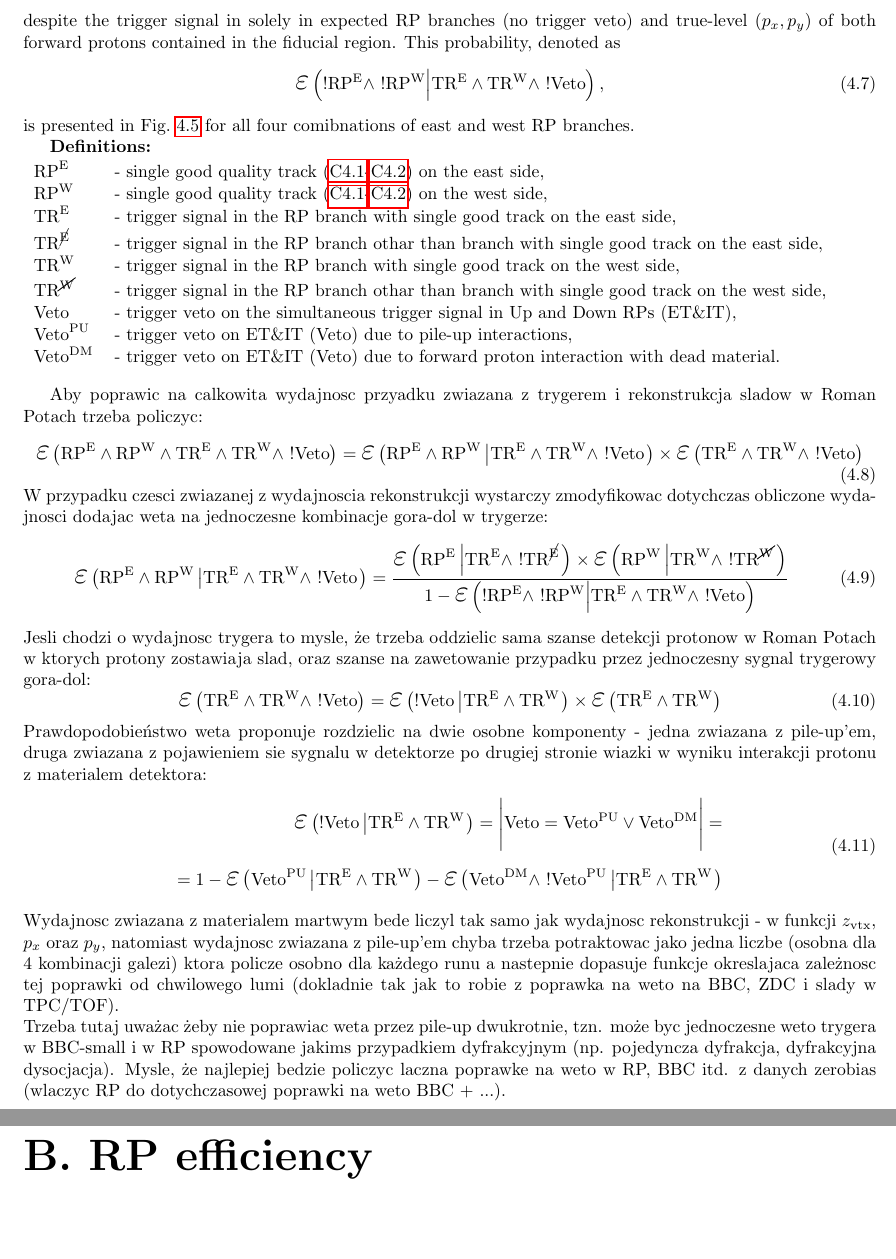
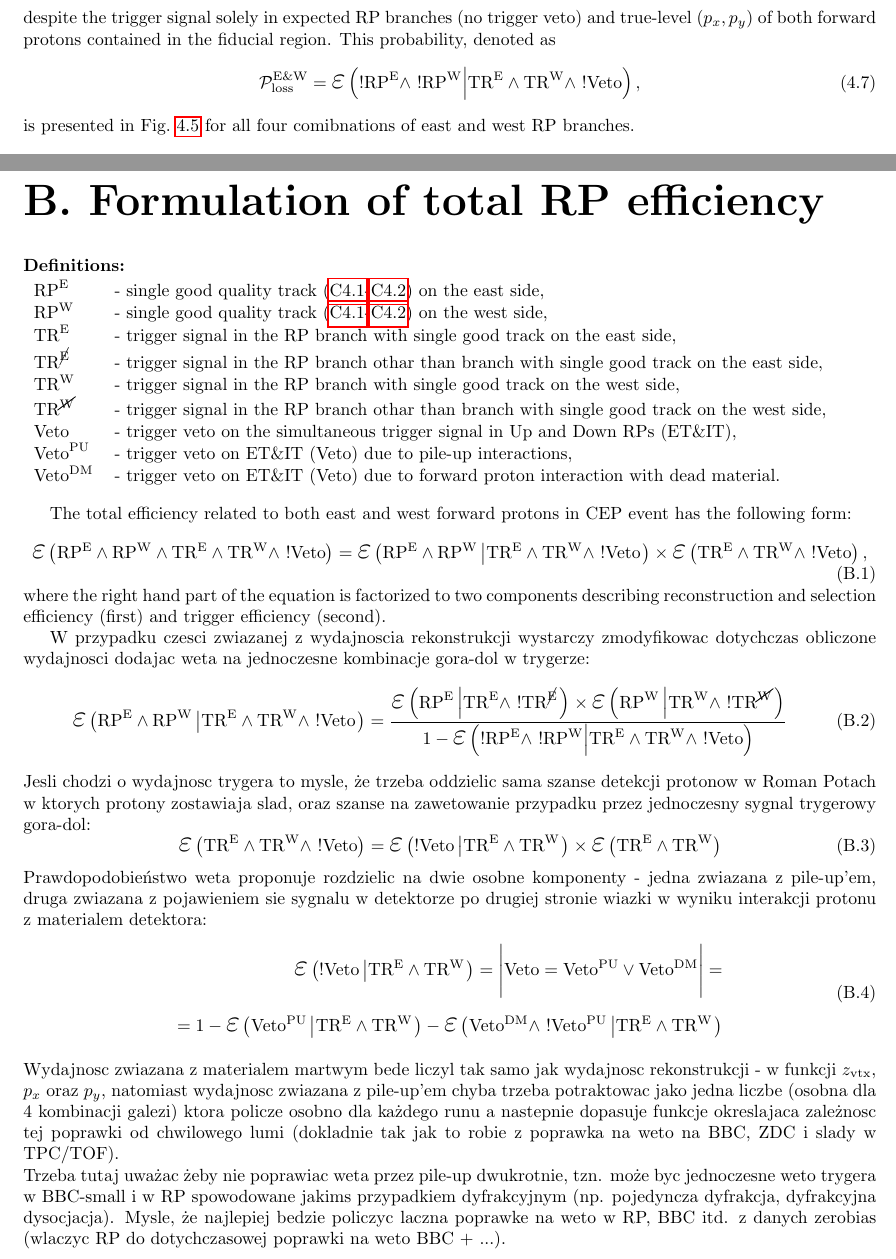
Before and after one commit to rafalsikora/CEP-STAR-AnalysisNote, a LaTeX thesis (CEP_AnalysisNote.tex, which reads Appendix_FormulationOfTotalRpEffCorr.tex, Corrections.tex): two parts of pages 26 and 49 of 64 before the commit and two parts of pages 26 and 48 of 64 after it, joined at a grey line, cut so that both start at the same text, the shorter picture padded with empty space. Compiled offline with pdfLaTeX.

Commit message:
Small update in RP eff and appendix added

```diff
--- /dev/null
+++ b/Appendix_FormulationOfTotalRpEffCorr.tex
@@ -0,0 +1,46 @@
+%%===========================================================%%
+%%                                                           %%
+%%   FORMULATION OF TOTAL RP EFFICIENCY CORRECTION APPENDIX  %%
+%%                                                           %%
+%%===========================================================%%
+
+\chapter{Formulation of total RP efficiency}\label{appendix:totalRpEffFormulation}
+
+
+\textbf{Definitions:}\\[4pt]
+\begin{tabular}{ll}
+$\RPE$ &- single good quality track (\ref{enum:RpQualityCuts}-\ref{enum:RpLocalAngles}) on the east side,\\
+$\RPW$ & - single good quality track (\ref{enum:RpQualityCuts}-\ref{enum:RpLocalAngles}) on the west side,\\
+$\TRE$ & - trigger signal in the RP branch with single good track on the east side,\\
+$\TRNE$ & - trigger signal in the RP branch othar than branch with single good track on the east side,\\
+$\TRW$ & - trigger signal in the RP branch with single good track on the west side,\\
+$\TRNW$ & - trigger signal in the RP branch othar than branch with single good track on the west side,\\
+$\V$ & - trigger veto on the simultaneous trigger signal in Up and Down RPs (ET\&IT),\\
+$\Vpu$ & - trigger veto on ET\&IT ($\V$) due to pile-up interactions,\\
+$\Vdm$ & - trigger veto on ET\&IT ($\V$) due to forward proton interaction with dead material.\\
+\end{tabular}\vspace{10pt}
+
+
+The total efficiency related to both east and west forward protons in CEP event has the following form:
+\begin{equation}
+\mbox{\LARGE$\varepsilon$}\left(\RPE\land\RPW\land\TRE\land\TRW\land~!\V\right) = \mbox{\LARGE$\varepsilon$}\left(\RPE\land\RPW\left|\TRE\land\TRW\land~!\V\right.\right)\times\mbox{\LARGE$\varepsilon$}\left(\TRE\land\TRW\land~!\V\right),
+\end{equation}
+where the right hand part of the equation is factorized to two components describing reconstruction and selection efficiency (first) and trigger efficiency (second).
+
+
+W przypadku czesci zwiazanej z wydajnoscia rekonstrukcji wystarczy zmodyfikowac dotychczas obliczone wydajnosci dodajac weta na jednoczesne kombinacje gora-dol w trygerze:
+\begin{equation}
+\mbox{\LARGE$\varepsilon$}\left(\RPE\land\RPW\left|\TRE\land\TRW\land~!\V\right.\right)=\frac{\mbox{\LARGE$\varepsilon$}\left(\RPE\left|\TRE\land~!\TRNE\right.\right) \times \mbox{\LARGE$\varepsilon$}\left(\RPW\left|\TRW\land~!\TRNW\right.\right)}{1-\mbox{\LARGE$\varepsilon$}\left(!\RPE\land~!\RPW\Big|\TRE\land\TRW\land~!\V\Big.\right)}
+\end{equation}
+Jesli chodzi o wydajnosc trygera to mysle, że trzeba oddzielic sama szanse detekcji protonow w Roman Potach w ktorych protony zostawiaja slad, oraz szanse na zawetowanie przypadku przez jednoczesny sygnal trygerowy gora-dol:
+\begin{equation}
+\mbox{\LARGE$\varepsilon$}\left(\TRE\land\TRW\land~!\V\right) = \mbox{\LARGE$\varepsilon$}\left(!\V\left|\TRE\land\TRW\right.\right)\times\mbox{\LARGE$\varepsilon$}\left(\TRE\land\TRW\right)
+\end{equation}
+Prawdopodobieństwo weta proponuje rozdzielic na dwie osobne komponenty - jedna zwiazana z pile-up'em, druga zwiazana z pojawieniem sie sygnalu w detektorze po drugiej stronie wiazki w wyniku interakcji protonu z materialem detektora:
+\begin{equation}
+\begin{split}
+\mbox{\LARGE$\varepsilon$}\left(!\V\left|\TRE\land\TRW\right.\right)=\Bigg|\V=\Vpu\vee\Vdm\Bigg|=\\=1-\mbox{\LARGE$\varepsilon$}\left(\Vpu\left|\TRE\land\TRW\right.\right)-\mbox{\LARGE$\varepsilon$}\left(\Vdm\land~!\Vpu\left|\TRE\land\TRW\right.\right)
+\end{split}
+\end{equation}
+Wydajnosc zwiazana z materialem martwym bede liczyl tak samo jak wydajnosc rekonstrukcji - w funkcji $z_{\text{vtx}}$, $p_{x}$ oraz $p_{y}$, natomiast wydajnosc zwiazana z pile-up'em chyba trzeba potraktowac jako jedna liczbe (osobna dla 4 kombinacji galezi) ktora policze osobno dla każdego runu a nastepnie dopasuje funkcje okreslajaca zależnosc tej poprawki od chwilowego lumi (dokladnie tak jak to robie z poprawka na weto na BBC, ZDC i slady w TPC/TOF).\\
+Trzeba tutaj uważac żeby nie poprawiac weta przez pile-up dwukrotnie, tzn. może byc jednoczesne weto trygera w BBC-small i w RP spowodowane jakims przypadkiem dyfrakcyjnym (np. pojedyncza dyfrakcja, dyfrakcyjna dysocjacja). Mysle, że najlepiej bedzie policzyc laczna poprawke na weto w RP, BBC itd. z danych zerobias (wlaczyc RP do dotychczasowej poprawki na weto BBC + ...).\\
--- a/CEP_AnalysisNote.tex
+++ b/CEP_AnalysisNote.tex
@@ -222,6 +222,7 @@ ver.~0.9
 % %% ===== DODATKI ===== ------------
 \begin{appendices}
 \input{Appendix_Bbc.tex}
+\input{Appendix_FormulationOfTotalRpEffCorr.tex}
 \input{Appendix_RpEff.tex}
 \end{appendices}
 
--- a/Corrections.tex
+++ b/Corrections.tex
@@ -163,46 +163,13 @@ It should be noted that the momentum components $(p_{x}, p_{y})$ were taken from
 %---------------------------
 
 
-The efficiency calculated in the way described above is, by design, the reconstruction and selection efficiency for a single proton on one side of the IP. In CEP event there are two independent forward protons which may be simultaneously not reconstructed or rejected by the selection algorithm due to e.g. elastic pile-up interaction providing additional good quality proton tracks on both sides of IP. One could, in principle, calculate 5-dimensional efficiency for both forward protons (in variables $p_{x}^{\text{E}}, p_{y}^{\text{E}}, p_{x}^{\text{W}}, p_{y}^{\text{W}}$ and $z_{\text{vtx}}$) which would ultimately account for the simultaneous east and west inefficiency, however this would require orders of magnitude larger statistics of MC to provide reasonably low statistical uncertainty of the efficiency. Instead, on top of the 3-dimensional reconstruction and selection efficiencies for east and west RPs we calculate (from embedded MC) probability that the proton tracks are simultaneously not reconstructed or selected on the east and west side, despite the trigger signal in solely in expected RP branches (no trigger veto) and true-level $(p_{x}, p_{y})$ of both forward protons contained in the fiducial region. This probability, denoted as
+The efficiency calculated in the way described above is, by design, the reconstruction and selection efficiency for a single proton on one side of the IP. In CEP event there are two independent forward protons which may be simultaneously not reconstructed or rejected by the selection algorithm due to e.g. elastic pile-up interaction providing additional good quality proton tracks on both sides of IP. One could, in principle, calculate 5-dimensional efficiency for both forward protons (in variables $p_{x}^{\text{E}}, p_{y}^{\text{E}}, p_{x}^{\text{W}}, p_{y}^{\text{W}}$ and $z_{\text{vtx}}$) which would ultimately account for the simultaneous east and west inefficiency, however this would require orders of magnitude larger statistics of MC to provide reasonably low statistical uncertainty of the efficiency. Instead, on top of the 3-dimensional reconstruction and selection efficiencies for east and west RPs we calculate (from embedded MC) probability that the proton tracks are simultaneously not reconstructed or selected on the east and west side, despite the trigger signal solely in expected RP branches (no trigger veto) and true-level $(p_{x}, p_{y})$ of both forward protons contained in the fiducial region. This probability, denoted as
 \begin{equation}
-\mbox{\LARGE$\varepsilon$}\left(!\RPE\land~!\RPW\Big|\TRE\land\TRW\land~!\V\Big.\right),
+\mathcal{P}^{\text{E\&W}}_{\text{loss}} = \mbox{\LARGE$\varepsilon$}\left(!\RPE\land~!\RPW\Big|\TRE\land\TRW\land~!\V\Big.\right),
 \end{equation}
  is presented in Fig.~\ref{fig:SimultaneousEastWestRpTrackLoss} for all four comibnations of east and west RP branches.
 
-\textbf{Definitions:}\\[4pt]
-\begin{tabular}{ll}
-$\RPE$ &- single good quality track (\ref{enum:RpQualityCuts}-\ref{enum:RpLocalAngles}) on the east side,\\
-$\RPW$ & - single good quality track (\ref{enum:RpQualityCuts}-\ref{enum:RpLocalAngles}) on the west side,\\
-$\TRE$ & - trigger signal in the RP branch with single good track on the east side,\\
-$\TRNE$ & - trigger signal in the RP branch othar than branch with single good track on the east side,\\
-$\TRW$ & - trigger signal in the RP branch with single good track on the west side,\\
-$\TRNW$ & - trigger signal in the RP branch othar than branch with single good track on the west side,\\
-$\V$ & - trigger veto on the simultaneous trigger signal in Up and Down RPs (ET\&IT),\\
-$\Vpu$ & - trigger veto on ET\&IT ($\V$) due to pile-up interactions,\\
-$\Vdm$ & - trigger veto on ET\&IT ($\V$) due to forward proton interaction with dead material.\\
-\end{tabular}\vspace{10pt}
 
-
-Aby poprawic na calkowita wydajnosc przyadku zwiazana z trygerem i rekonstrukcja sladow w Roman Potach trzeba policzyc:
-\begin{equation}
-\mbox{\LARGE$\varepsilon$}\left(\RPE\land\RPW\land\TRE\land\TRW\land~!\V\right) = \mbox{\LARGE$\varepsilon$}\left(\RPE\land\RPW\left|\TRE\land\TRW\land~!\V\right.\right)\times\mbox{\LARGE$\varepsilon$}\left(\TRE\land\TRW\land~!\V\right)
-\end{equation}
-W przypadku czesci zwiazanej z wydajnoscia rekonstrukcji wystarczy zmodyfikowac dotychczas obliczone wydajnosci dodajac weta na jednoczesne kombinacje gora-dol w trygerze:
-\begin{equation}
-\mbox{\LARGE$\varepsilon$}\left(\RPE\land\RPW\left|\TRE\land\TRW\land~!\V\right.\right)=\frac{\mbox{\LARGE$\varepsilon$}\left(\RPE\left|\TRE\land~!\TRNE\right.\right) \times \mbox{\LARGE$\varepsilon$}\left(\RPW\left|\TRW\land~!\TRNW\right.\right)}{1-\mbox{\LARGE$\varepsilon$}\left(!\RPE\land~!\RPW\Big|\TRE\land\TRW\land~!\V\Big.\right)}
-\end{equation}
-Jesli chodzi o wydajnosc trygera to mysle, że trzeba oddzielic sama szanse detekcji protonow w Roman Potach w ktorych protony zostawiaja slad, oraz szanse na zawetowanie przypadku przez jednoczesny sygnal trygerowy gora-dol:
-\begin{equation}
-\mbox{\LARGE$\varepsilon$}\left(\TRE\land\TRW\land~!\V\right) = \mbox{\LARGE$\varepsilon$}\left(!\V\left|\TRE\land\TRW\right.\right)\times\mbox{\LARGE$\varepsilon$}\left(\TRE\land\TRW\right)
-\end{equation}
-Prawdopodobieństwo weta proponuje rozdzielic na dwie osobne komponenty - jedna zwiazana z pile-up'em, druga zwiazana z pojawieniem sie sygnalu w detektorze po drugiej stronie wiazki w wyniku interakcji protonu z materialem detektora:
-\begin{equation}
-\begin{split}
-\mbox{\LARGE$\varepsilon$}\left(!\V\left|\TRE\land\TRW\right.\right)=\Bigg|\V=\Vpu\vee\Vdm\Bigg|=\\=1-\mbox{\LARGE$\varepsilon$}\left(\Vpu\left|\TRE\land\TRW\right.\right)-\mbox{\LARGE$\varepsilon$}\left(\Vdm\land~!\Vpu\left|\TRE\land\TRW\right.\right)
-\end{split}
-\end{equation}
-Wydajnosc zwiazana z materialem martwym bede liczyl tak samo jak wydajnosc rekonstrukcji - w funkcji $z_{\text{vtx}}$, $p_{x}$ oraz $p_{y}$, natomiast wydajnosc zwiazana z pile-up'em chyba trzeba potraktowac jako jedna liczbe (osobna dla 4 kombinacji galezi) ktora policze osobno dla każdego runu a nastepnie dopasuje funkcje okreslajaca zależnosc tej poprawki od chwilowego lumi (dokladnie tak jak to robie z poprawka na weto na BBC, ZDC i slady w TPC/TOF).\\
-Trzeba tutaj uważac żeby nie poprawiac weta przez pile-up dwukrotnie, tzn. może byc jednoczesne weto trygera w BBC-small i w RP spowodowane jakims przypadkiem dyfrakcyjnym (np. pojedyncza dyfrakcja, dyfrakcyjna dysocjacja). Mysle, że najlepiej bedzie policzyc laczna poprawke na weto w RP, BBC itd. z danych zerobias (wlaczyc RP do dotychczasowej poprawki na weto BBC + ...).\\
 
 
 
```
Also changed, not shown: Appendix_RpEff.tex (+12 -9 lines), 7 other files.
